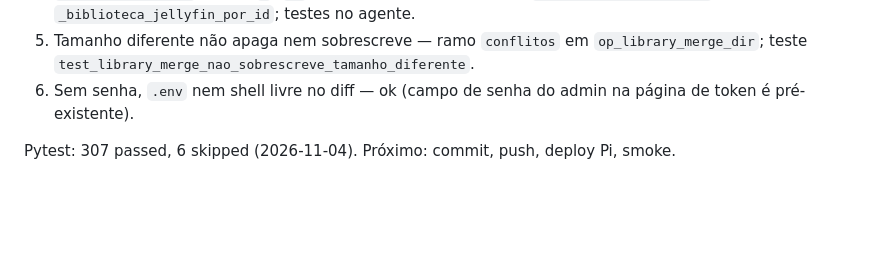
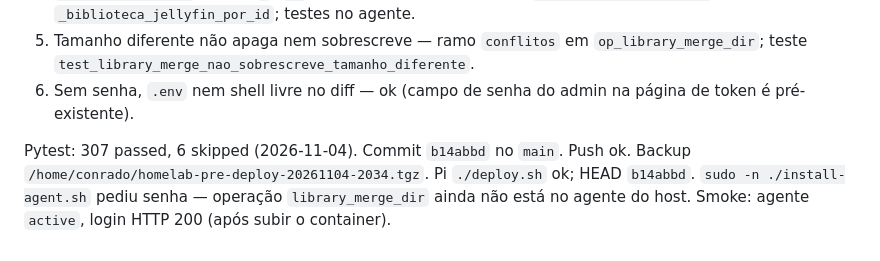
Before and after one commit to ConradoAlmeida/homelab-storage-admin, a Markdown page: docs/plans/2026-11-04-torrents-pastas-soltas.md, the part around one of its changes. GitHub-like rendering; blank space fills up the shorter version.

Commit message:
docs(plans): registrar deploy do organizador de pastas
Co-authored-by: Cursor <cursoragent@cursor.com>

```diff
--- a/docs/plans/2026-11-04-torrents-pastas-soltas.md
+++ b/docs/plans/2026-11-04-torrents-pastas-soltas.md
@@ -58,4 +58,4 @@ Auditoria (diff, 2026-11-04):
 5. Tamanho diferente não apaga nem sobrescreve — ramo `conflitos` em `op_library_merge_dir`; teste `test_library_merge_nao_sobrescreve_tamanho_diferente`.
 6. Sem senha, `.env` nem shell livre no diff — ok (campo de senha do admin na página de token é pré-existente).
 
-Pytest: 307 passed, 6 skipped (2026-11-04). Próximo: commit, push, deploy Pi, smoke.
+Pytest: 307 passed, 6 skipped (2026-11-04). Commit `b14abbd` no `main`. Push ok. Backup `/home/conrado/homelab-pre-deploy-20261104-2034.tgz`. Pi `./deploy.sh` ok; HEAD `b14abbd`. `sudo -n ./install-agent.sh` pediu senha — operação `library_merge_dir` ainda não está no agente do host. Smoke: agente `active`, login HTTP 200 (após subir o container).
```
Also changed, not shown: other parts of docs/plans/2026-11-04-torrents-pastas-soltas.md (+1 -1 lines).
